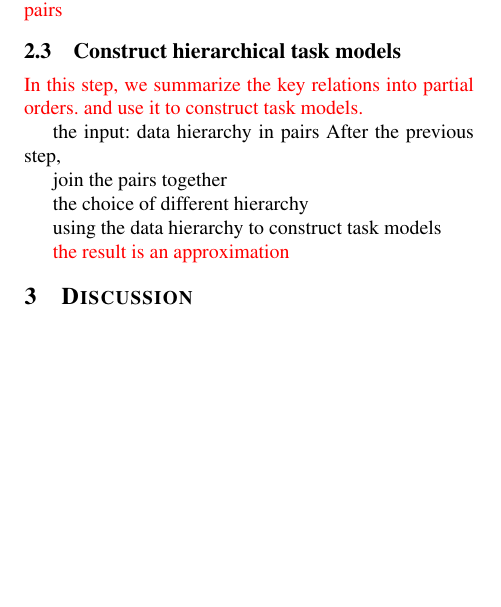
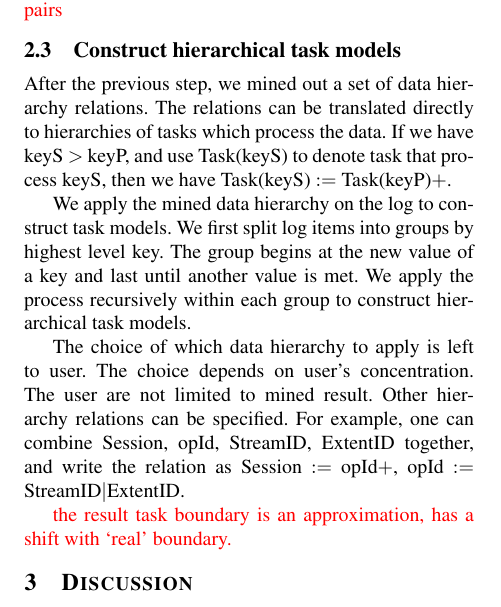
Before and after one commit to unit-xx/xfiles, a LaTeX document (xfile.tex, which reads data/design.tex): part of page 3 of 3, cut so that both start at the same text, the shorter picture padded with empty space. Compiled offline with pdfLaTeX.

Commit message:
rough design done.

```diff
--- a/data/design.tex
+++ b/data/design.tex
@@ -171,16 +173,29 @@ specify a subset of all keys. patch 2: user manually delete
 false pairs}
 
 \subsection{Construct hierarchical task models}
-\notes{In this step, we summarize the key relations into
-partial orders. and use it to construct task models.}
 
-the input: data hierarchy in pairs
-After the previous step,
+After the previous step, we mined out a set of data
+hierarchy relations. The relations can be translated
+directly to hierarchies of tasks which process the data.
+If we have keyS $>$ keyP, and use Task(keyS) to denote task
+that process keyS, then we have Task(keyS) $:=$
+Task(keyP)$+$.
 
-join the pairs together
+We apply the mined data hierarchy on the log to construct
+task models. We first split log items into groups by highest
+level key. The group begins at the new value of a key and
+last until another value is met. We apply the process
+recursively within each group to construct hierarchical task
+models.
 
-the choice of different hierarchy
+%join the pairs together
 
-using the data hierarchy to construct task models
+The choice of which data hierarchy to apply is left to user.
+The choice depends on user's concentration. The user are not
+limited to mined result. Other hierarchy relations can be
+specified. For example, one can combine Session, opId,
+StreamID, ExtentID together, and write the relation as
+Session $:=$ opId$+$, opId $:=$ StreamID$|$ExtentID.
 
-\notes{the result is an approximation}
+\notes{the result task boundary is an approximation, has a
+shift with `real' boundary.}
```
Also changed, not shown: data/design.tex (4 more changed lines).
